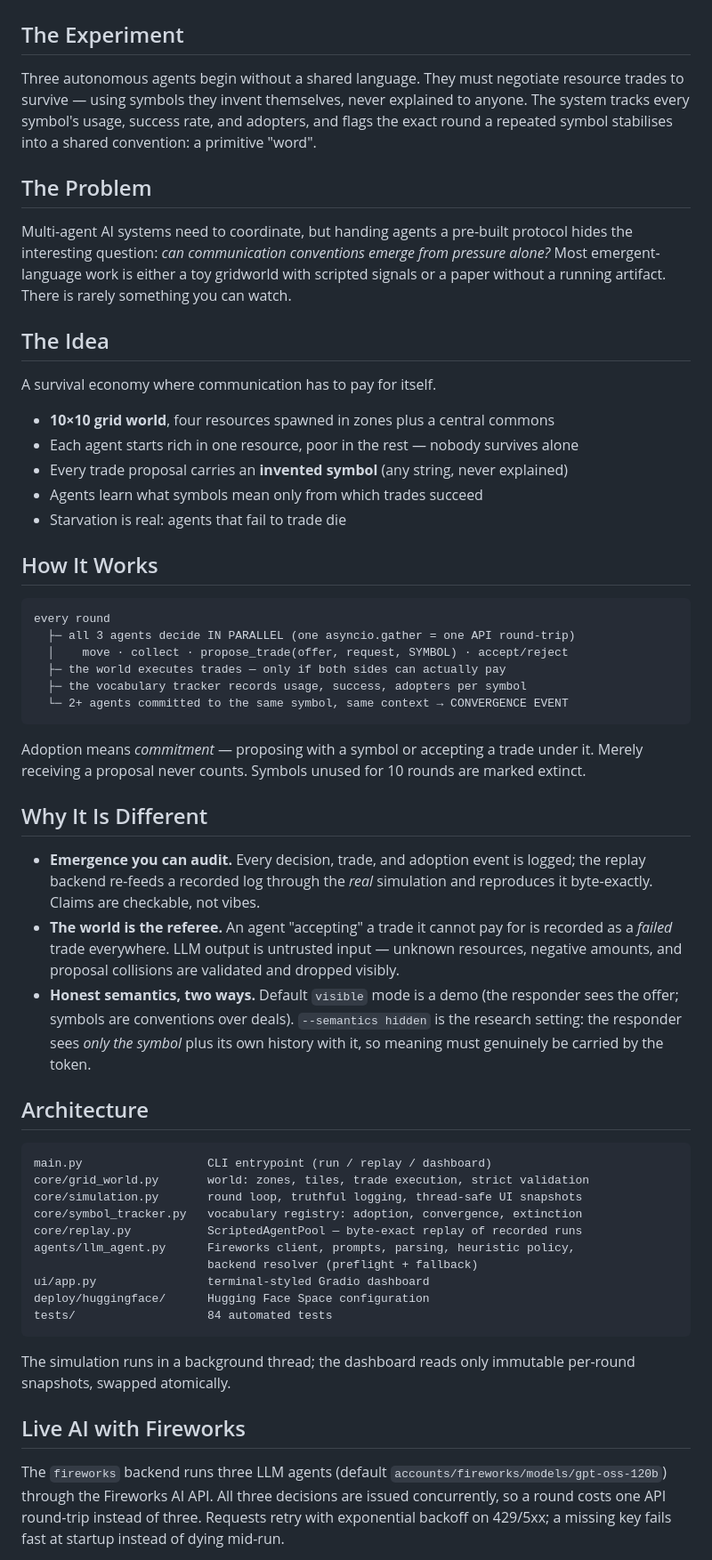
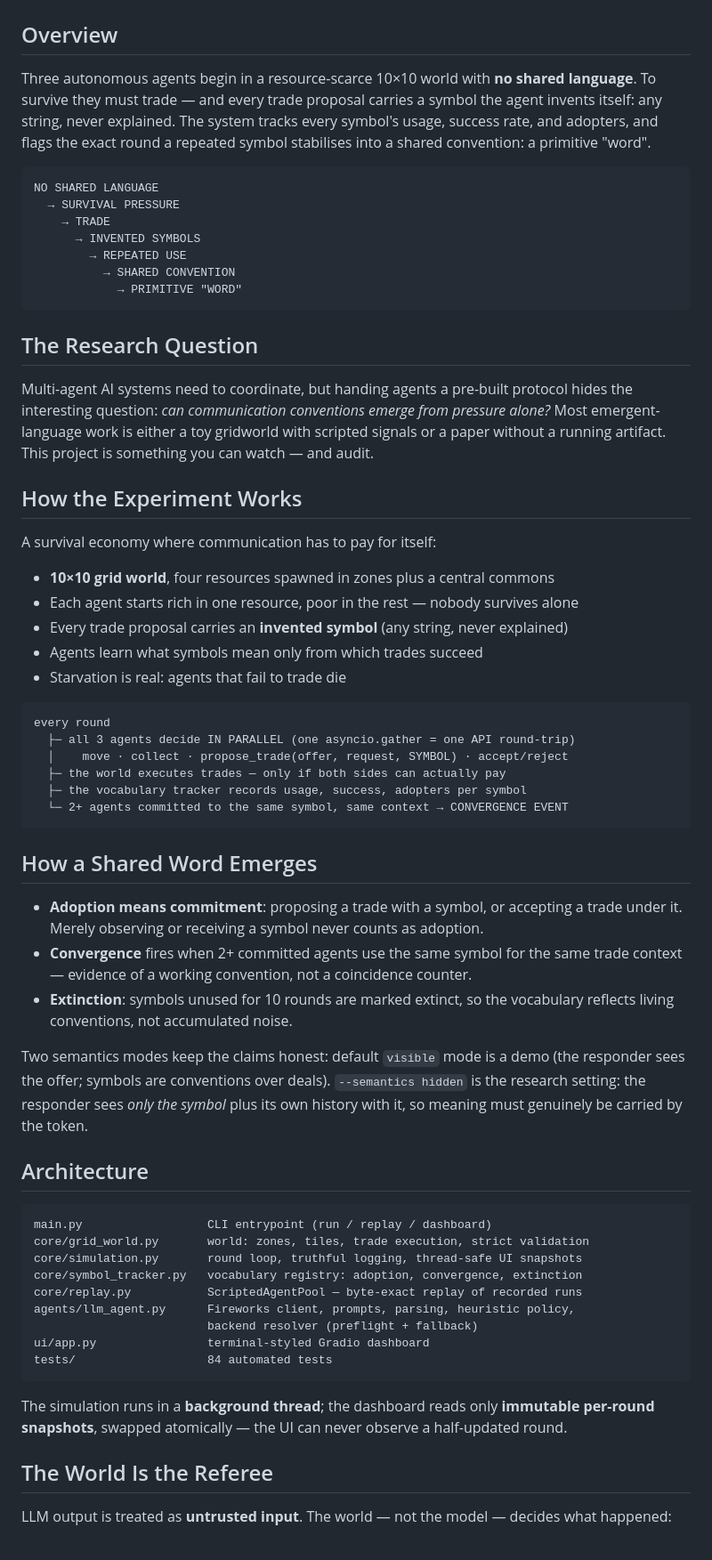
Before and after one commit to Munity16/emergent-negotiation-arena, a Markdown page: README.md, the part around one of its changes. Shown at 89% size. Rendered like a GitHub page.

Commit message:
Rewrite documentation for current project status

````diff
--- a/README.md
+++ b/README.md
@@ -20,33 +20,42 @@
   <img src="assets/demo/arena-loop.gif" width="760" alt="Animated loop: three agents exchange invented symbols until a repeated symbol stabilises into a shared word">
 </p>
 
-## The Experiment
+## Overview
 
-Three autonomous agents begin without a shared language. They must negotiate
-resource trades to survive — using symbols they invent themselves, never
-explained to anyone. The system tracks every symbol's usage, success rate,
-and adopters, and flags the exact round a repeated symbol stabilises into a
-shared convention: a primitive "word".
+Three autonomous agents begin in a resource-scarce 10×10 world with **no
+shared language**. To survive they must trade — and every trade proposal
+carries a symbol the agent invents itself: any string, never explained.
+The system tracks every symbol's usage, success rate, and adopters, and
+flags the exact round a repeated symbol stabilises into a shared
+convention: a primitive "word".
 
-## The Problem
+```
+NO SHARED LANGUAGE
+  → SURVIVAL PRESSURE
+    → TRADE
+      → INVENTED SYMBOLS
+        → REPEATED USE
+          → SHARED CONVENTION
+            → PRIMITIVE "WORD"
+```
+
+## The Research Question
 
 Multi-agent AI systems need to coordinate, but handing agents a pre-built
 protocol hides the interesting question: *can communication conventions
 emerge from pressure alone?* Most emergent-language work is either a toy
 gridworld with scripted signals or a paper without a running artifact.
-There is rarely something you can watch.
+This project is something you can watch — and audit.
 
-## The Idea
+## How the Experiment Works
 
-A survival economy where communication has to pay for itself.
+A survival economy where communication has to pay for itself:
 
 - **10×10 grid world**, four resources spawned in zones plus a central commons
 - Each agent starts rich in one resource, poor in the rest — nobody survives alone
 - Every trade proposal carries an **invented symbol** (any string, never explained)
 - Agents learn what symbols mean only from which trades succeed
 - Starvation is real: agents that fail to trade die
-
-## How It Works
 
 ```
 every round
@@ -57,24 +66,22 @@ every round
   └─ 2+ agents committed to the same symbol, same context → CONVERGENCE EVENT
 ```
 
-Adoption means *commitment* — proposing with a symbol or accepting a trade
-under it. Merely receiving a proposal never counts. Symbols unused for 10
-rounds are marked extinct.
+## How a Shared Word Emerges
 
-## Why It Is Different
+- **Adoption means commitment**: proposing a trade with a symbol, or
+  accepting a trade under it. Merely observing or receiving a symbol never
+  counts as adoption.
+- **Convergence** fires when 2+ committed agents use the same symbol for the
+  same trade context — evidence of a working convention, not a coincidence
+  counter.
+- **Extinction**: symbols unused for 10 rounds are marked extinct, so the
+  vocabulary reflects living conventions, not accumulated noise.
 
-- **Emergence you can audit.** Every decision, trade, and adoption event is
-  logged; the replay backend re-feeds a recorded log through the *real*
-  simulation and reproduces it byte-exactly. Claims are checkable, not vibes.
-- **The world is the referee.** An agent "accepting" a trade it cannot pay
-  for is recorded as a *failed* trade everywhere. LLM output is untrusted
-  input — unknown resources, negative amounts, and proposal collisions are
-  validated and dropped visibly.
-- **Honest semantics, two ways.** Default `visible` mode is a demo (the
-  responder sees the offer; symbols are conventions over deals).
-  `--semantics hidden` is the research setting: the responder sees *only the
-  symbol* plus its own history with it, so meaning must genuinely be carried
-  by the token.
+Two semantics modes keep the claims honest: default `visible` mode is a demo
+(the responder sees the offer; symbols are conventions over deals).
+`--semantics hidden` is the research setting: the responder sees *only the
+symbol* plus its own history with it, so meaning must genuinely be carried
+by the token.
 
 ## Architecture
 
@@ -87,18 +94,15 @@ core/replay.py           ScriptedAgentPool — byte-exact replay of recorded run
 agents/llm_agent.py      Fireworks client, prompts, parsing, heuristic policy,
                          backend resolver (preflight + fallback)
 ui/app.py                terminal-styled Gradio dashboard
-deploy/huggingface/      Hugging Face Space configuration
 tests/                   84 automated tests
 ```
 
-The simulation runs in a background thread; the dashboard reads only
-immutable per-round snapshots, swapped atomically.
+The simulation runs in a **background thread**; the dashboard reads only
+**immutable per-round snapshots**, swapped atomically — the UI can never
+observe a half-updated round.
 
-## Live AI with Fireworks
+## The World Is the Referee
 
-The `fireworks` backend runs three LLM agents (default
-`accounts/fireworks/models/gpt-oss-120b`) through the Fireworks AI API. All
-three decisions are issued concurrently, so a round costs one API round-trip
-instead of three. Requests retry with exponential backoff on 429/5xx; a
-missing key fails fast at startup instead of dying mid-run.
+LLM output is treated as **untrusted input**. The world — not the model —
+decides what happened:
 
````
Also changed, not shown: other parts of README.md (+123 -39 lines), PROJECT_STATUS.md (added, +35 -0 lines), SUBMISSION.md (+13 -3 lines).
